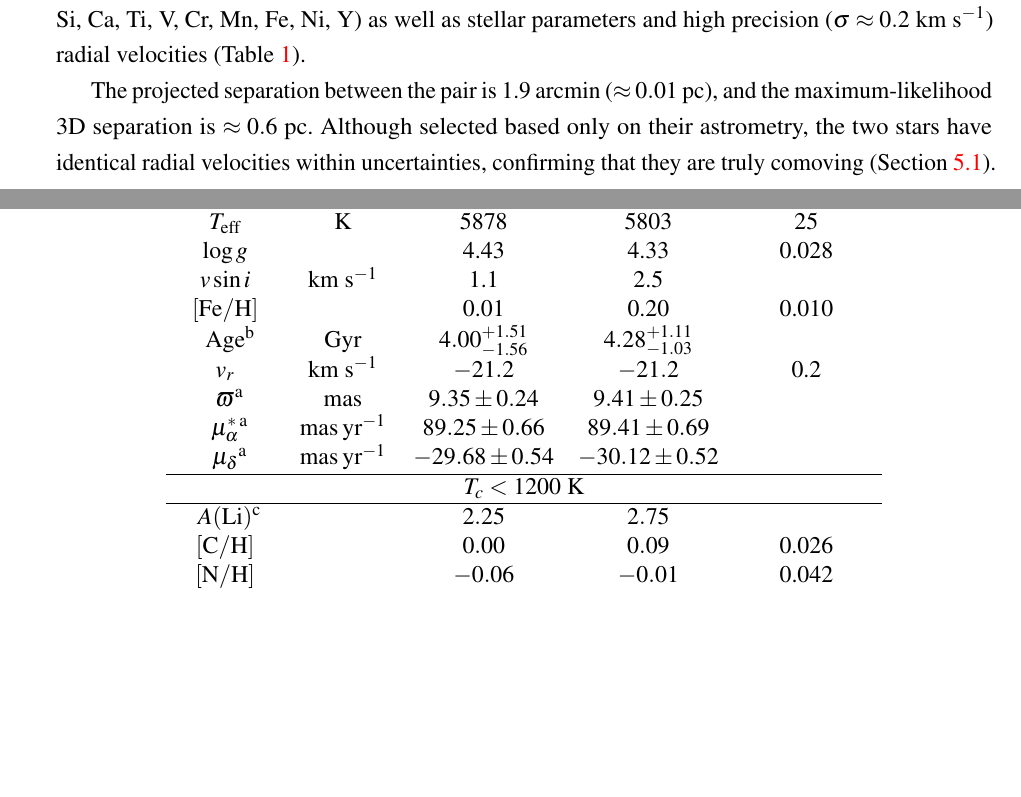
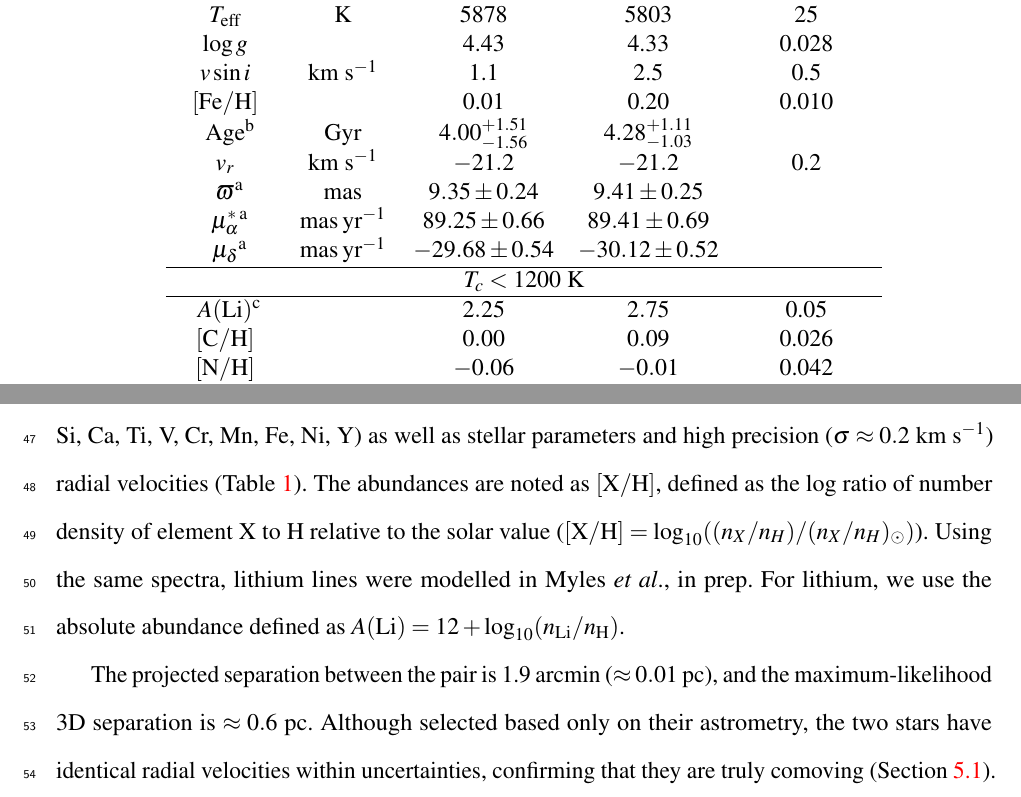
Before and after one commit to smoh/Group1199, a LaTeX document (paper/ms.tex): two parts of pages 2 and 3 of 23 before the commit and two parts of pages 3 and 4 of 28 after it, joined at a grey line, cut so that both start at the same text, the shorter picture padded with empty space. Compiled offline with pdfLaTeX.

Commit message:
Add uncertainties and definitions

```diff
--- a/paper/ms.tex
+++ b/paper/ms.tex
@@ -20,7 +20,9 @@
 \usepackage[letterpaper,margin=1in]{geometry}
 
 \usepackage{setspace}
-\onehalfspacing
+\doublespacing
+\usepackage{lineno}
+\linenumbers
 \usepackage{microtype}  % ALWAYS!
 \usepackage{amsmath,amssymb}
 \usepackage[sort&compress,super]{natbib}
@@ -220,7 +222,7 @@ Dec.\tnote{a}           & dd:mm:ss       & 59:42:48.16            & 59:42:26.08
 2MASS $J$\tnote{a}      & mag            & $8.593 \pm 0.023$      & $8.415 \pm 0.026$      &               \\
 $T_\mathrm{eff}$        & K              & 5878                   & 5803                   & 25            \\
 $\log{g}$               &                & 4.43                   & 4.33                   & 0.028         \\
-$v\sin{i}$              & \kms\          & 1.1                    & 2.5                    &               \\
+$v\sin{i}$              & \kms\          & 1.1                    & 2.5                    & 0.5           \\
 $[\elem{Fe}/\elem{H}]$  &                & 0.01                   & 0.20                   & 0.010         \\
 Age\tnote{b}            & Gyr            & $4.00_{-1.56}^{+1.51}$ & $4.28_{-1.03}^{+1.11}$ &               \\
 $v_r$                   & \kms\          & $-21.2$                & $-21.2$                & 0.2           \\
@@ -230,7 +232,7 @@ $\mu_\delta$\tnote{a}   & mas\,yr$^{-1}$ & $-29.68 \pm 0.54$      & $-30.12 \pm
 \hline
 \multicolumn{5}{c}{$T_c < 1200$~K} \\
 \hline
-$A(\elem{Li})$\tnote{c} &                & $2.25$                 & $2.75$                 &               \\
+$A(\elem{Li})$\tnote{c} &                & $2.25$                 & $2.75$                 & 0.05          \\
 $\elemH{C}$             &                & $0.00$                 & $0.09$                 & 0.026         \\
 $\elemH{N}$             &                & $-0.06$                & $-0.01$                & 0.042         \\
 $\elemH{O}$             &                & $0.01$                 & $0.09$                 & 0.036         \\
@@ -281,6 +283,12 @@ The resulting measurements include elemental abundances for 15 chemical species
 (C, N, O, Na, Mg, Al, Si, Ca, Ti, V, Cr, Mn, Fe, Ni, Y) as well as stellar
 parameters and high precision ($\sigma\approx0.2$~\kms) radial velocities
 (Table~\ref{tab:t1}).
+The abundances are noted as \elemH{X}, defined as the log ratio of number
+density of element \elem{X} to \elem{H} relative to the solar value
+($\elemH{X} = \log_{10} ((n_X / n_H) / (n_X / n_H)_\odot)$).
+Using the same spectra, lithium lines were modelled in Myles \etal, in prep.
+For lithium, we use the absolute abundance defined as $A(\elem{Li}) = 12 +
+\log_{10} (n_\elem{Li}/n_\elem{H})$.
 
 % likely origin given its proximity in phase space
 The projected separation between the pair is 1.9 arcmin\ ($\approx 0.01$~pc),
```
Also changed, not shown: paper/ms.tex (2 more changed lines).
